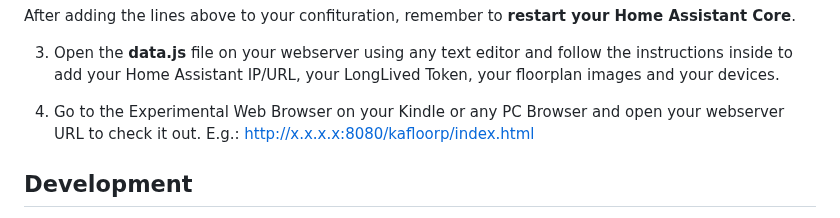
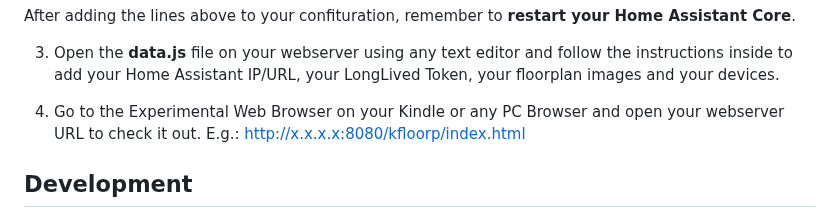
Before and after one commit to viny182/KFloorP, a Markdown page: README.md, the part around the change. Drawn GitHub-style.

```diff
--- a/README.md
+++ b/README.md
@@ -72,7 +72,7 @@ After adding the lines above to your confituration, remember to **restart your H
 
 3. Open the **data.js** file on your webserver using any text editor and follow the instructions inside to add your Home Assistant IP/URL, your LongLived Token, your floorplan images and your devices.
 
-4. Go to the Experimental Web Browser on your Kindle or any PC Browser and open your webserver URL to check it out. E.g.: http://x.x.x.x:8080/kafloorp/index.html
+4. Go to the Experimental Web Browser on your Kindle or any PC Browser and open your webserver URL to check it out. E.g.: http://x.x.x.x:8080/kfloorp/index.html
 
 ## Development
 
```
